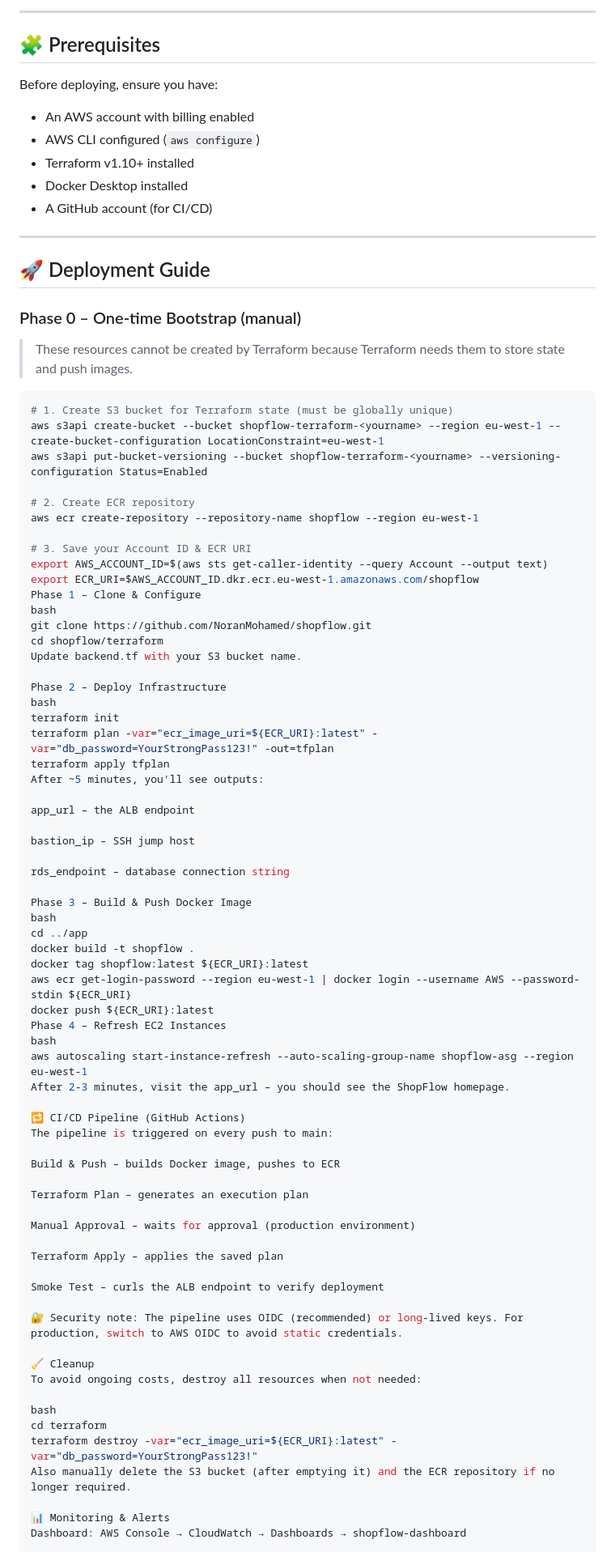
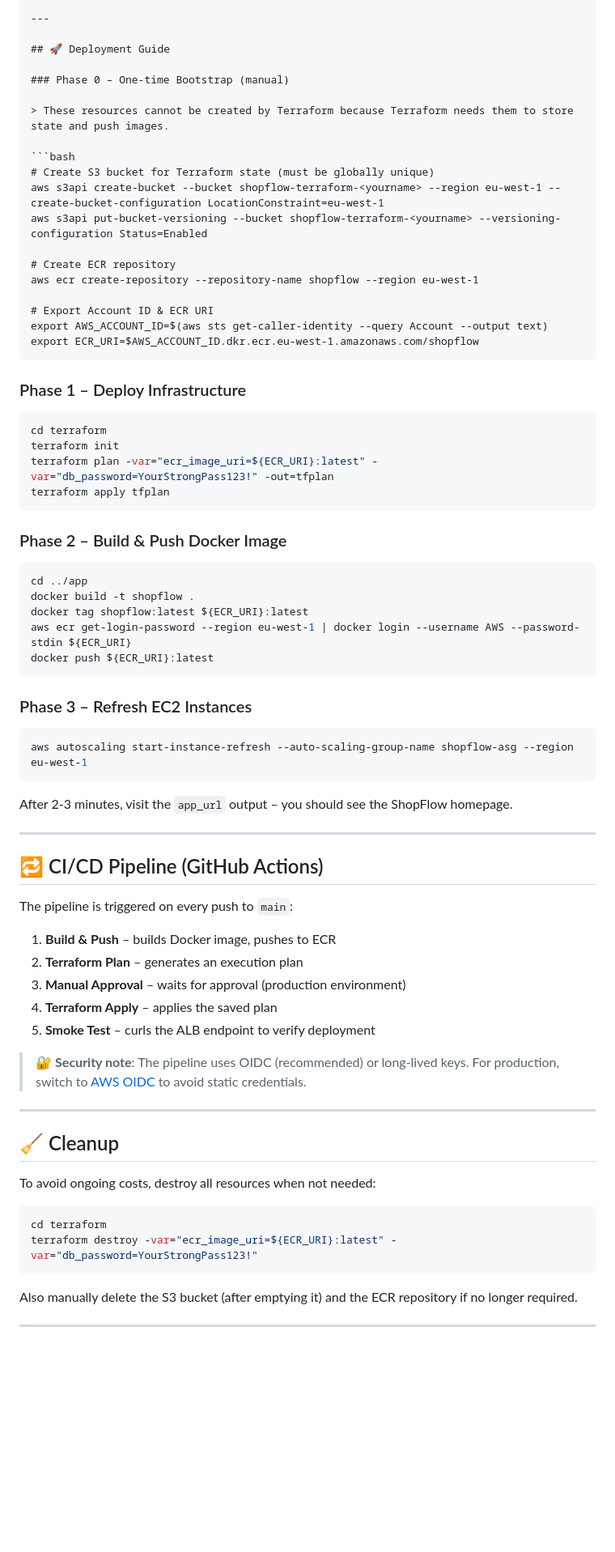
Before and after one commit to NoranMohamed/shopflow, a Markdown page: README.md, the part around one of its changes. Shown at 81% size. GitHub-like rendering; blank space fills up the shorter version.

Commit message:
improve README formatting
Added detailed deployment guide and CI/CD pipeline information.

````diff
--- a/README.md
+++ b/README.md
@@ -42,18 +44,6 @@ text
 
 ---
 
-## 🧩 Prerequisites
-
-Before deploying, ensure you have:
-
-- An AWS account with billing enabled
-- AWS CLI configured (`aws configure`)
-- Terraform v1.10+ installed
-- Docker Desktop installed
-- A GitHub account (for CI/CD)
-
----
-
 ## 🚀 Deployment Guide
 
 ### Phase 0 – One‑time Bootstrap (manual)
@@ -61,70 +51,71 @@ Before deploying, ensure you have:
 > These resources cannot be created by Terraform because Terraform needs them to store state and push images.
 
 ```bash
-# 1. Create S3 bucket for Terraform state (must be globally unique)
+# Create S3 bucket for Terraform state (must be globally unique)
 aws s3api create-bucket --bucket shopflow-terraform-<yourname> --region eu-west-1 --create-bucket-configuration LocationConstraint=eu-west-1
 aws s3api put-bucket-versioning --bucket shopflow-terraform-<yourname> --versioning-configuration Status=Enabled
 
-# 2. Create ECR repository
+# Create ECR repository
 aws ecr create-repository --repository-name shopflow --region eu-west-1
 
-# 3. Save your Account ID & ECR URI
+# Export Account ID & ECR URI
 export AWS_ACCOUNT_ID=$(aws sts get-caller-identity --query Account --output text)
 export ECR_URI=$AWS_ACCOUNT_ID.dkr.ecr.eu-west-1.amazonaws.com/shopflow
-Phase 1 – Clone & Configure
-bash
-git clone https://github.com/NoranMohamed/shopflow.git
-cd shopflow/terraform
-Update backend.tf with your S3 bucket name.
+```
 
-Phase 2 – Deploy Infrastructure
-bash
+### Phase 1 – Deploy Infrastructure
+
+```bash
+cd terraform
 terraform init
 terraform plan -var="ecr_image_uri=${ECR_URI}:latest" -var="db_password=YourStrongPass123!" -out=tfplan
 terraform apply tfplan
-After ~5 minutes, you'll see outputs:
+```
 
-app_url – the ALB endpoint
+### Phase 2 – Build & Push Docker Image
 
-bastion_ip – SSH jump host
-
-rds_endpoint – database connection string
-
-Phase 3 – Build & Push Docker Image
-bash
+```bash
 cd ../app
 docker build -t shopflow .
 docker tag shopflow:latest ${ECR_URI}:latest
 aws ecr get-login-password --region eu-west-1 | docker login --username AWS --password-stdin ${ECR_URI}
 docker push ${ECR_URI}:latest
-Phase 4 – Refresh EC2 Instances
-bash
+```
+
+### Phase 3 – Refresh EC2 Instances
+
+```bash
 aws autoscaling start-instance-refresh --auto-scaling-group-name shopflow-asg --region eu-west-1
-After 2‑3 minutes, visit the app_url – you should see the ShopFlow homepage.
+```
 
-🔁 CI/CD Pipeline (GitHub Actions)
-The pipeline is triggered on every push to main:
+After 2‑3 minutes, visit the `app_url` output – you should see the ShopFlow homepage.
 
-Build & Push – builds Docker image, pushes to ECR
+---
 
-Terraform Plan – generates an execution plan
+## 🔁 CI/CD Pipeline (GitHub Actions)
 
-Manual Approval – waits for approval (production environment)
+The pipeline is triggered on every push to `main`:
 
-Terraform Apply – applies the saved plan
+1. **Build & Push** – builds Docker image, pushes to ECR
+2. **Terraform Plan** – generates an execution plan
+3. **Manual Approval** – waits for approval (production environment)
+4. **Terraform Apply** – applies the saved plan
+5. **Smoke Test** – curls the ALB endpoint to verify deployment
 
-Smoke Test – curls the ALB endpoint to verify deployment
+> 🔐 **Security note**: The pipeline uses OIDC (recommended) or long‑lived keys. For production, switch to [AWS OIDC](https://docs.github.com/en/actions/deployment/security-hardening-your-deployments/configuring-openid-connect-in-amazon-web-services) to avoid static credentials.
 
-🔐 Security note: The pipeline uses OIDC (recommended) or long‑lived keys. For production, switch to AWS OIDC to avoid static credentials.
+---
 
-🧹 Cleanup
+## 🧹 Cleanup
+
 To avoid ongoing costs, destroy all resources when not needed:
 
-bash
+```bash
 cd terraform
 terraform destroy -var="ecr_image_uri=${ECR_URI}:latest" -var="db_password=YourStrongPass123!"
+```
+
 Also manually delete the S3 bucket (after emptying it) and the ECR repository if no longer required.
 
-📊 Monitoring & Alerts
-Dashboard: AWS Console → CloudWatch → Dashboards → shopflow-dashboard
+---
 
````
Also changed, not shown: other parts of README.md (+32 -9 lines).
